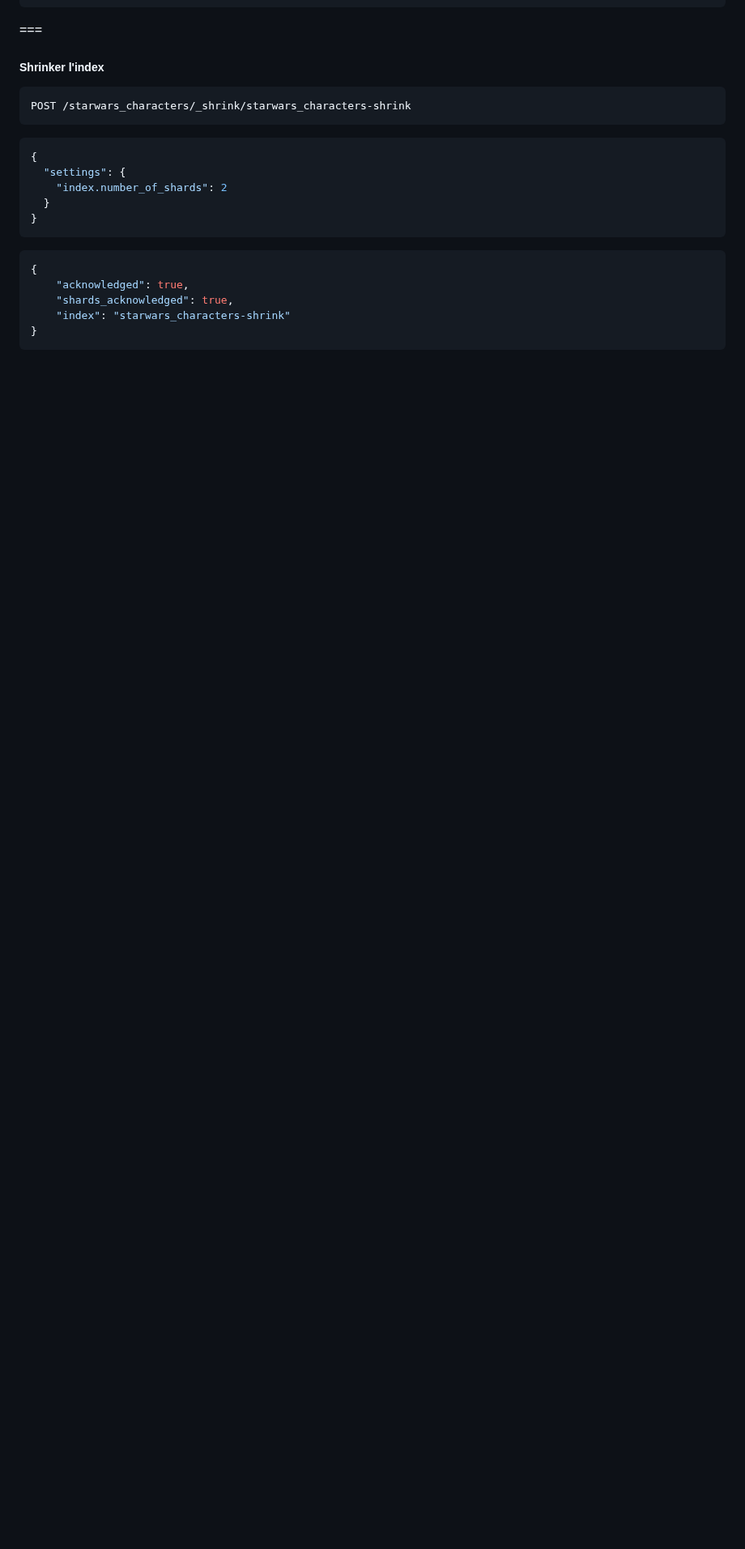
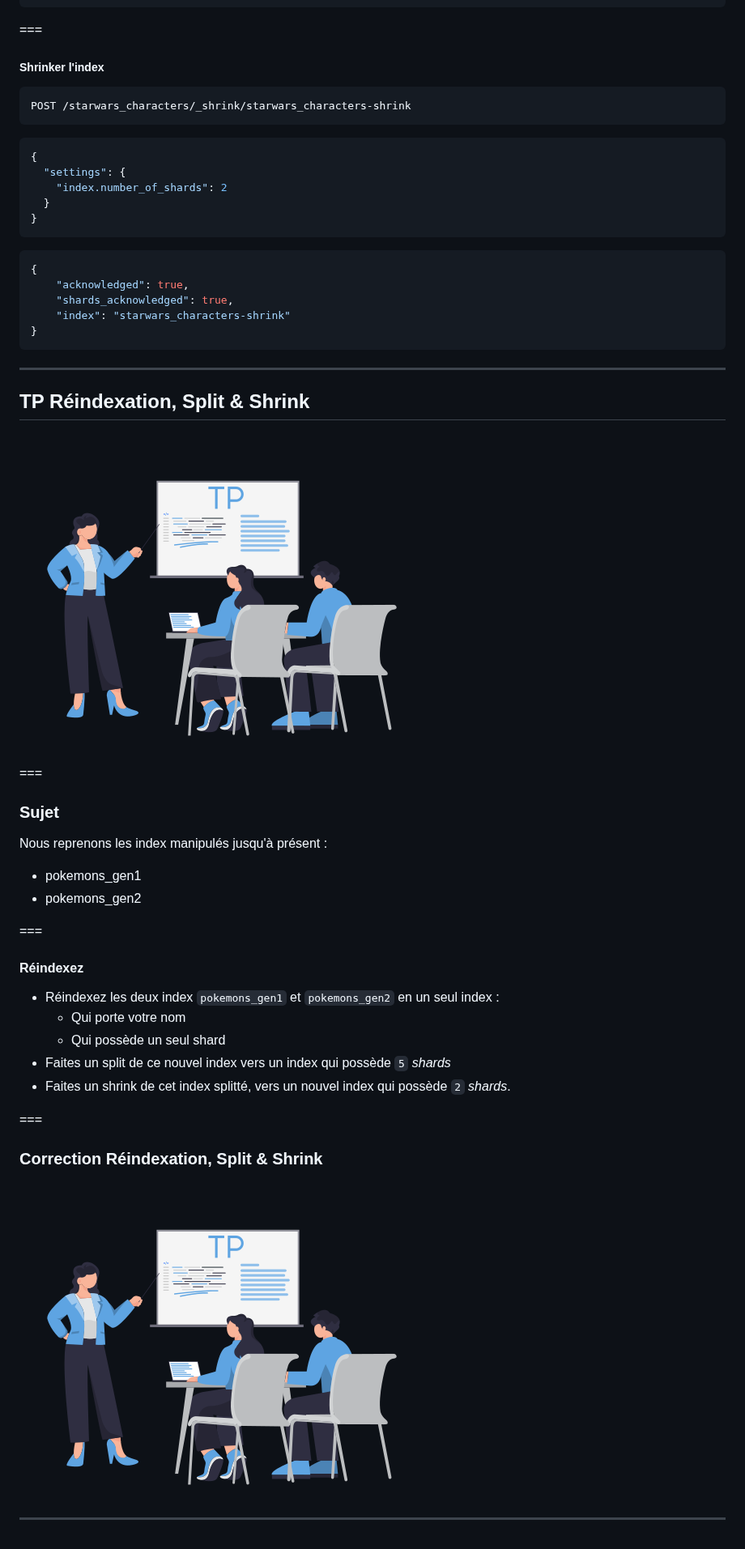
Before and after one commit to juwit/formation-elasticsearch-ops, a Markdown page: jour2.md, the part around one of its changes. Shown at 81% size. Drawn GitHub-style; blank space fills up the shorter version.

Commit message:
✨ : add reindex, split, shrink pratice

````diff
--- a/jour2.md
+++ b/jour2.md
@@ -1225,3 +1226,36 @@ POST /starwars_characters/_shrink/starwars_characters-shrink
 	"index": "starwars_characters-shrink"
 }
 ```
+
+---
+
+## TP Réindexation, Split & Shrink
+
+![](assets/Coding-workshop.png)
+
+===
+
+### Sujet
+
+Nous reprenons les index manipulés jusqu'à présent :
+
+* pokemons_gen1
+* pokemons_gen2
+
+===
+
+#### Réindexez
+
+* Réindexez les deux index `pokemons_gen1` et `pokemons_gen2` en un seul index :
+  * Qui porte votre nom
+  * Qui possède un seul shard
+* Faites un split de ce nouvel index vers un index qui possède `5` _shards_
+* Faites un shrink de cet index splitté, vers un nouvel index qui possède `2` _shards_.
+
+===
+
+### Correction Réindexation, Split & Shrink
+
+![](assets/Coding-workshop.png)
+
+---
````
Also changed, not shown: other parts of jour2.md (+3 -2 lines).
